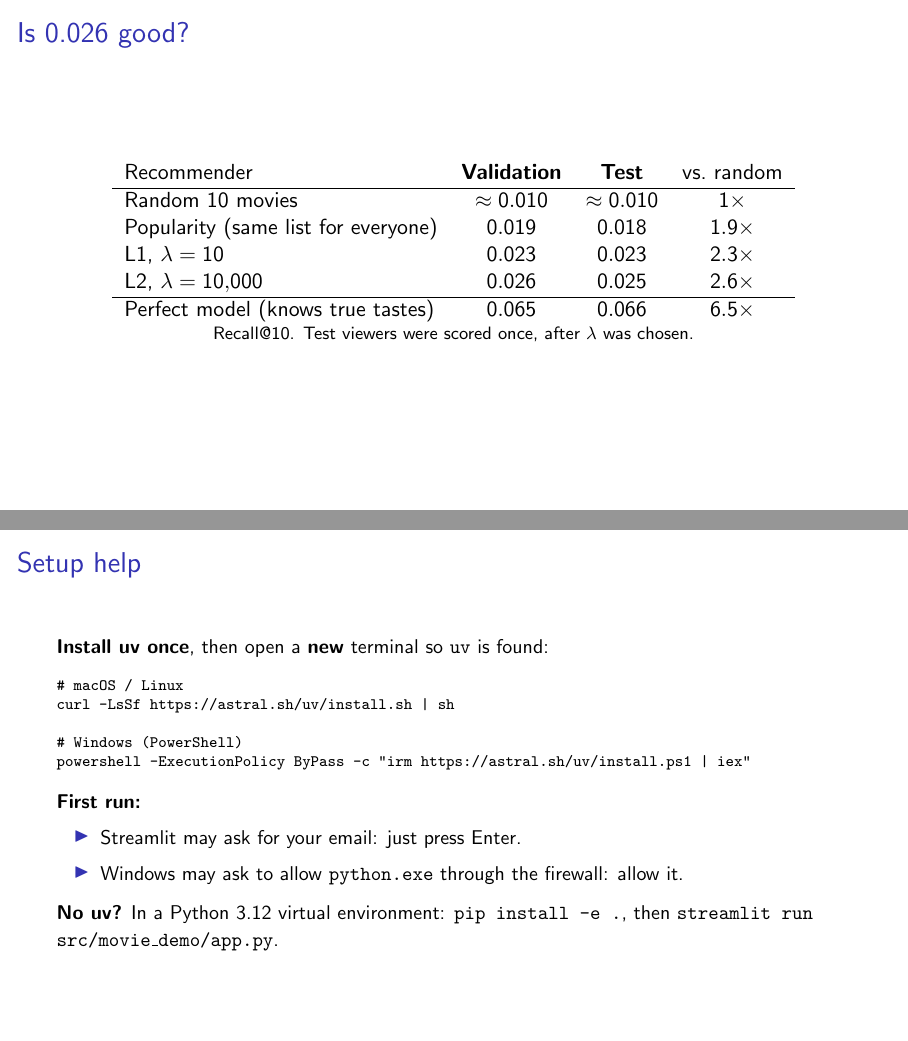
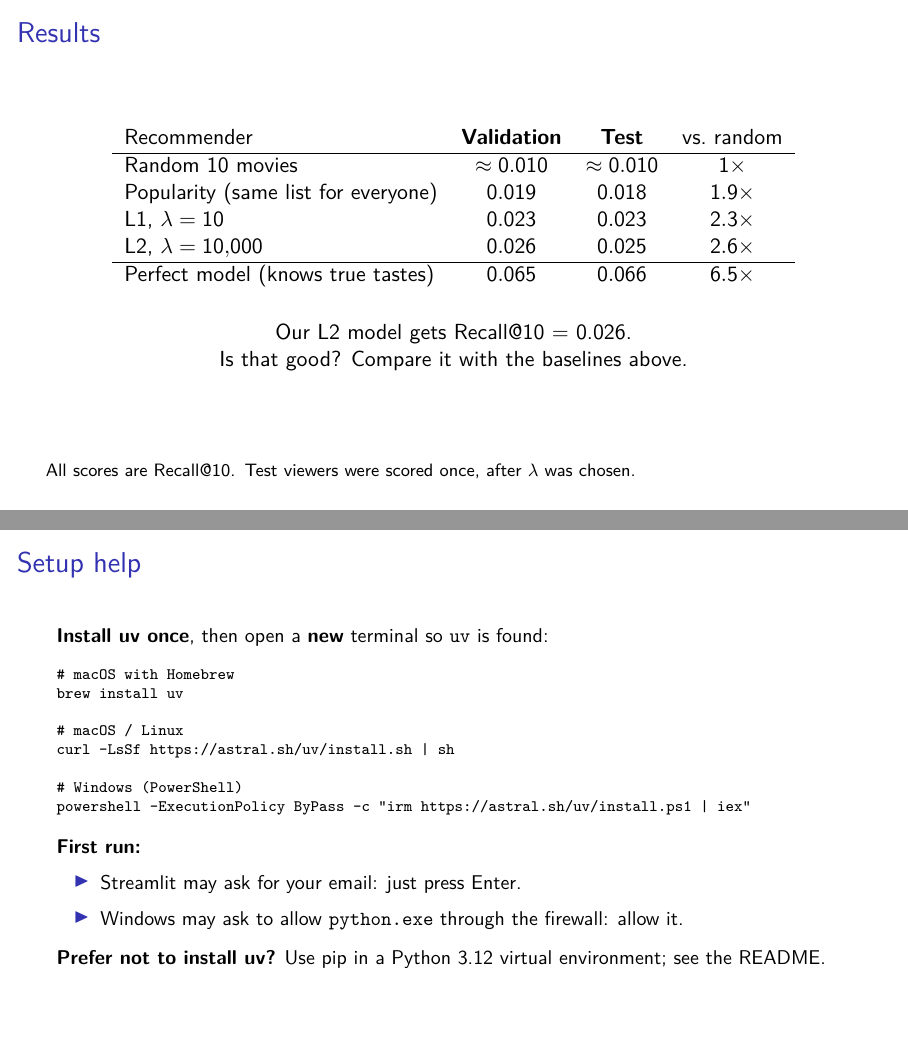
Before and after one commit to suurinie/movie-recommendation-demo-pyladies, LaTeX slides (slides/main.tex): pages 12 and 20 of 20, joined at a grey line. Compiled offline with pdfLaTeX.

Commit message:
docs: define regularization, retitle results, improve setup help
- Avoid using lambda before it is introduced and define regularization.
- Retitle the results slide and ask the question below the table.
- Use T1 fonts so underscores and -- copy correctly from the PDF.
- Add Homebrew as a uv install option and full pip steps in the README.

Co-Authored-By: Claude Opus 5.5 <noreply@anthropic.com>

```diff
--- a/slides/main.tex
+++ b/slides/main.tex
@@ -1,5 +1,7 @@
 \documentclass[aspectratio=169]{beamer}
 
+\usepackage[T1]{fontenc}
+\usepackage{lmodern}
 \usepackage{mathtools}
 \usepackage{qrcode}
 \usepackage{tikz}
@@ -172,7 +179,7 @@
   optimistic, and you only find out in production.
 \end{frame}
 
-\begin{frame}{Is 0.026 good?}
+\begin{frame}{Results}
   \begin{center}
     \begin{tabular}{lccc}
       Recommender & \textbf{Validation} & \textbf{Test} & vs.\ random \\
@@ -185,8 +192,12 @@
       Perfect model (knows true tastes) & $0.065$ & $0.066$ & $6.5\times$ \\
     \end{tabular}
 
-    \footnotesize Recall@10. Test viewers were scored once, after $\lambda$ was chosen.
+    \vspace{1.5em}
+    Our L2 model gets Recall@10 = 0.026.\\
+    Is that good? Compare it with the baselines above.
   \end{center}
+
+  \slidenote{All scores are Recall@10. Test viewers were scored once, after $\lambda$ was chosen.}
 \end{frame}
 
 \begin{frame}{What the numbers mean}
@@ -297,6 +308,9 @@ uv run streamlit run src/movie_demo/app.py
 
   \scriptsize
 \begin{semiverbatim}
+# macOS with Homebrew
+brew install uv
+
 # macOS / Linux
 curl -LsSf https://astral.sh/uv/install.sh | sh
 
@@ -311,8 +325,8 @@ powershell -ExecutionPolicy ByPass -c "irm https://astral.sh/uv/install.ps1 | ie
     \item Windows may ask to allow \texttt{python.exe} through the firewall: allow it.
   \end{itemize}
 
-  \textbf{No uv?} In a Python~3.12 virtual environment:
-  \texttt{pip install -e .}, then \texttt{streamlit run src/movie\_demo/app.py}.
+  \textbf{Prefer not to install uv?} Use pip in a Python~3.12 virtual
+  environment; see the README.
 \end{frame}
 
 \end{document}
```
Also changed, not shown: README.md, slides/slides.pdf, slides/main.tex (13 more changed lines).
